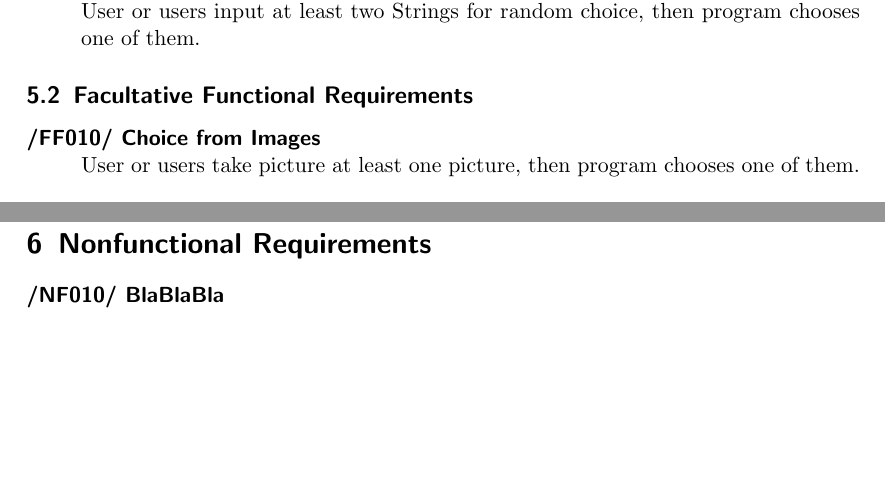
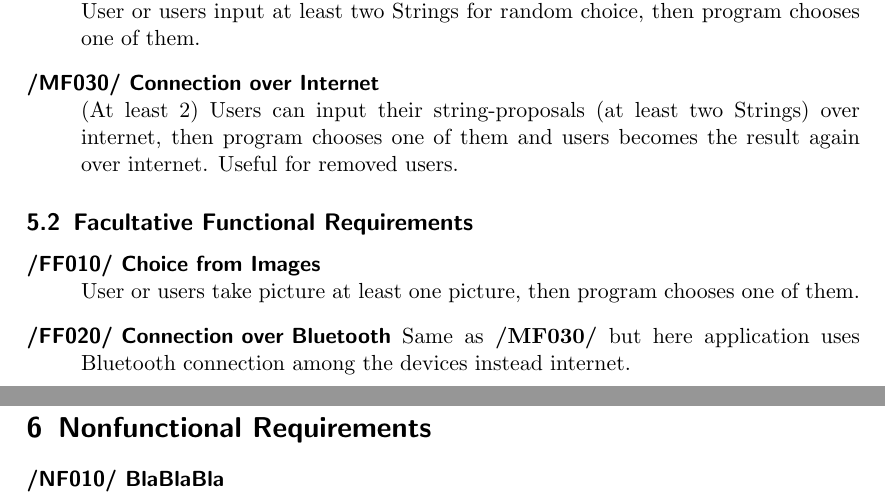
Before and after one commit to supergagle/ProjektWS2014, a LaTeX document (1 Requirements/LaTeX/Pflichtenheft.tex, which reads 1 Requirements/LaTeX/Prod_functional_req.tex): two parts of pages 7 and 8 of 12, joined at a grey line, cut so that both start at the same text, the shorter picture padded with empty space. Compiled offline with pdfLaTeX.

Commit message:
MF030, FF020

```diff
--- a/1 Requirements/LaTeX/Prod_functional_req.tex
+++ b/1 Requirements/LaTeX/Prod_functional_req.tex
@@ -5,10 +5,11 @@
 \begin{description}
 \item[/MF010/ Choice from Interval]\hfill \\ User inputs minimum and maximum numbers, then program generates a number between these.
 \item[/MF020/ Choice from Strings]\hfill \\ User or users input at least two Strings for random choice, then program chooses one of them.
-
+\item[/MF030/ Connection over Internet]\hfill \\ (At least 2) Users can input their string-proposals (at least two Strings) over internet, then program chooses one of them and users becomes the result again over internet. Useful for removed users.
 \end{description}
 
 \subsection{Facultative Functional Requirements}
 \begin{description}
 \item[/FF010/ Choice from Images]\hfill \\ User or users take picture at least one picture, then program chooses one of them.
+\item[/FF020/ Connection over Bluetooth] \\ Same as \textbf{/MF030/} but here application uses Bluetooth connection among the devices instead internet.
 \end{description}
```
